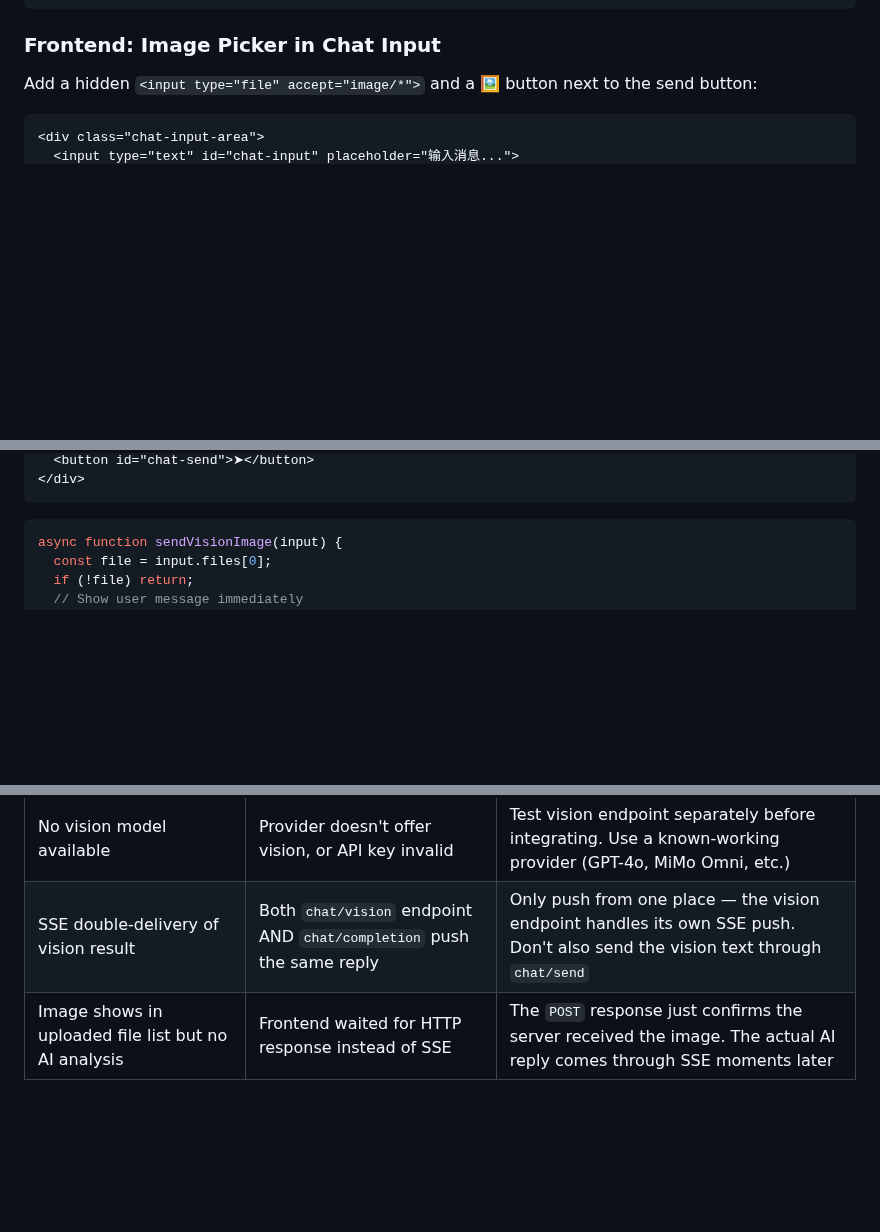
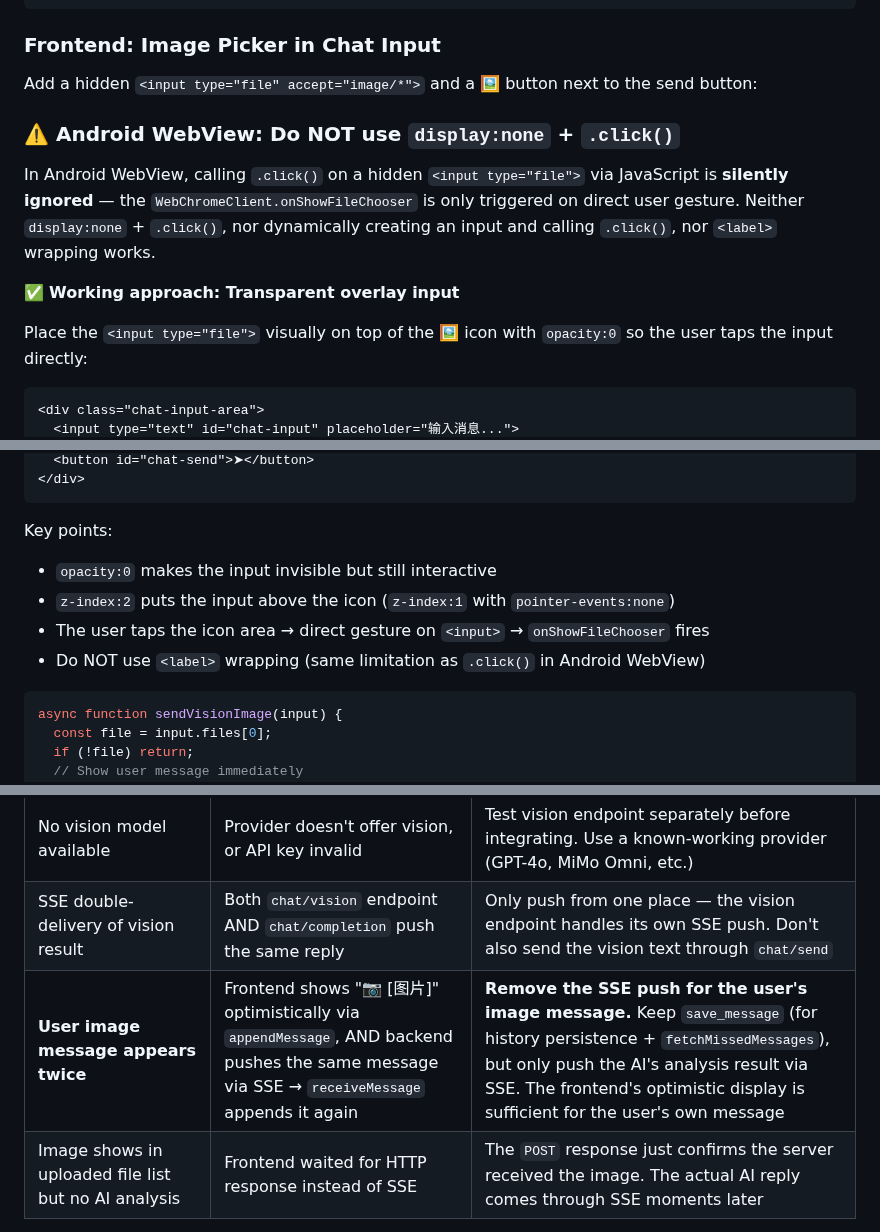
Before and after one commit to SunFengXin666/Hermes-memory, a Markdown page: skills/flask-byok-ai-proxy/SKILL.md, 3 parts joined by grey strips. Rendered like a GitHub page; blank space fills up the shorter version.

Commit message:
sync: memory + skills update 2026-05-04 22:17

````diff
--- a/skills/flask-byok-ai-proxy/SKILL.md
+++ b/skills/flask-byok-ai-proxy/SKILL.md
@@ -299,6 +299,14 @@ def chat_vision():
 
 Add a hidden `<input type="file" accept="image/*">` and a 🖼 button next to the send button:
 
+### ⚠️ Android WebView: Do NOT use `display:none` + `.click()`
+
+In Android WebView, calling `.click()` on a hidden `<input type="file">` via JavaScript is **silently ignored** — the `WebChromeClient.onShowFileChooser` is only triggered on direct user gesture. Neither `display:none` + `.click()`, nor dynamically creating an input and calling `.click()`, nor `<label>` wrapping works.
+
+✅ **Working approach: Transparent overlay input**
+
+Place the `<input type="file">` visually on top of the 🖼 icon with `opacity:0` so the user taps the input directly:
+
 ```html
 <div class="chat-input-area">
   <input type="text" id="chat-input" placeholder="输入消息...">
@@ -308,6 +321,12 @@ Add a hidden `<input type="file" accept="image/*">` and a 🖼 button next to th
   <button id="chat-send">➤</button>
 </div>
 ```
+
+Key points:
+- `opacity:0` makes the input invisible but still interactive
+- `z-index:2` puts the input above the icon (`z-index:1` with `pointer-events:none`)
+- The user taps the icon area → direct gesture on `<input>` → `onShowFileChooser` fires
+- Do NOT use `<label>` wrapping (same limitation as `.click()` in Android WebView)
 
 ```javascript
 async function sendVisionImage(input) {
@@ -350,6 +369,7 @@ async function sendVisionImage(input) {
 | Large images cause timeout/timeout | base64 encoding of multi-MB images | Limit file input to `accept="image/*"` (not video). Consider max size check on server side |
 | No vision model available | Provider doesn't offer vision, or API key invalid | Test vision endpoint separately before integrating. Use a known-working provider (GPT-4o, MiMo Omni, etc.) |
 | SSE double-delivery of vision result | Both `chat/vision` endpoint AND `chat/completion` push the same reply | Only push from one place — the vision endpoint handles its own SSE push. Don't also send the vision text through `chat/send` |
+| **User image message appears twice** | Frontend shows "📷 [图片]" optimistically via `appendMessage`, AND backend pushes the same message via SSE → `receiveMessage` appends it again | **Remove the SSE push for the user's image message.** Keep `save_message` (for history persistence + `fetchMissedMessages`), but only push the AI's analysis result via SSE. The frontend's optimistic display is sufficient for the user's own message |
 | Image shows in uploaded file list but no AI analysis | Frontend waited for HTTP response instead of SSE | The `POST` response just confirms the server received the image. The actual AI reply comes through SSE moments later |
 
 ## Per-User Persistent Memory (User-Written)
````
Also changed, not shown: other parts of skills/flask-byok-ai-proxy/SKILL.md (+8 -3 lines).
